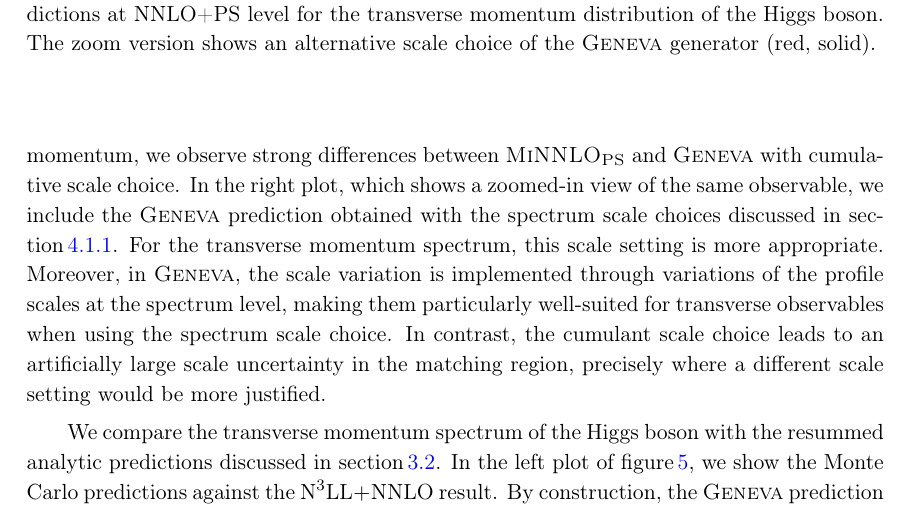
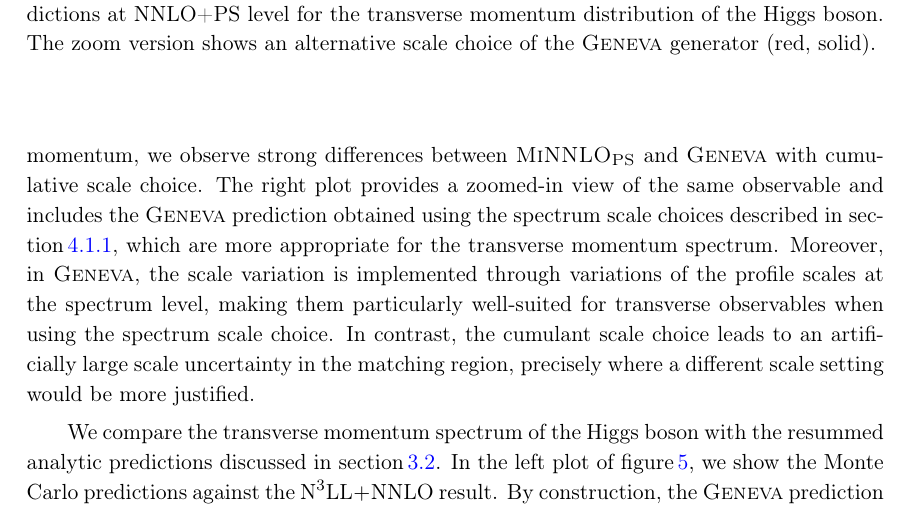
Before and after one commit to cbiello/Report5bbH, a LaTeX document (LHCHWG-bbh.tex): part of page 12 of 32, cut so that both start at the same text. Compiled offline with pdfLaTeX.

Commit message:
small change in 4.1.2

```diff
--- a/LHCHWG-bbh.tex
+++ b/LHCHWG-bbh.tex
@@ -556,7 +556,9 @@ To account for resummation scale uncertainties, the \minnlo{} results are obtain
 
 On the other hand, the \GENEVA{} generator uses the cumulant scale choices in order to have a better agreement of inclusive observables by construction and the default theoretical-uncertainty estimation with the included matching uncertainty as discussed in~\citere{Gavardi:2025zpf}.
 
-We start the comparison by focusing on the transverse momentum spectrum of the Higgs boson in~\fig{fig:genevaptH}. The left plot shows the spectrum in a large range where we observe good agreement in the resummation region for low values of the transverse momentum and a smooth match in the fixed-order hard region. For intermediate values of the transverse momentum, we observe strong differences between \minnlo{} and \GENEVA{} with cumulative scale choice. In the right plot, which shows a zoomed-in view of the same observable, we include the \GENEVA{} prediction obtained with the spectrum scale choices discussed in~\sct{sec:nutshell}. For the transverse momentum spectrum, this scale setting is more appropriate. Moreover, in \GENEVA{}, the scale variation is implemented through variations of the profile scales at the spectrum level, making them particularly well-suited for transverse observables when using the spectrum scale choice. In contrast, the cumulant scale choice leads to an artificially large scale uncertainty in the matching region, precisely where a different scale setting would be more justified.
+We start the comparison by focusing on the transverse momentum spectrum of the Higgs boson in~\fig{fig:genevaptH}. The left plot shows the spectrum in a large range where we observe good agreement in the resummation region for low values of the transverse momentum and a smooth match in the fixed-order hard region. For intermediate values of the transverse momentum, we observe strong differences between \minnlo{} and \GENEVA{} with cumulative scale choice. The right plot provides a zoomed-in view of the same observable and includes the \GENEVA{} prediction obtained using the spectrum scale choices described in~\sct{sec:nutshell}, which are more appropriate for the transverse momentum spectrum.
+%In the right plot, which shows a zoomed-in view of the same observable, we include the \GENEVA{} prediction obtained with the spectrum scale choices discussed in~\sct{sec:nutshell}. For the transverse momentum spectrum, this scale setting is more appropriate.
+Moreover, in \GENEVA{}, the scale variation is implemented through variations of the profile scales at the spectrum level, making them particularly well-suited for transverse observables when using the spectrum scale choice. In contrast, the cumulant scale choice leads to an artificially large scale uncertainty in the matching region, precisely where a different scale setting would be more justified.
 
 \begin{figure}[t!]
 \begin{center}
```
